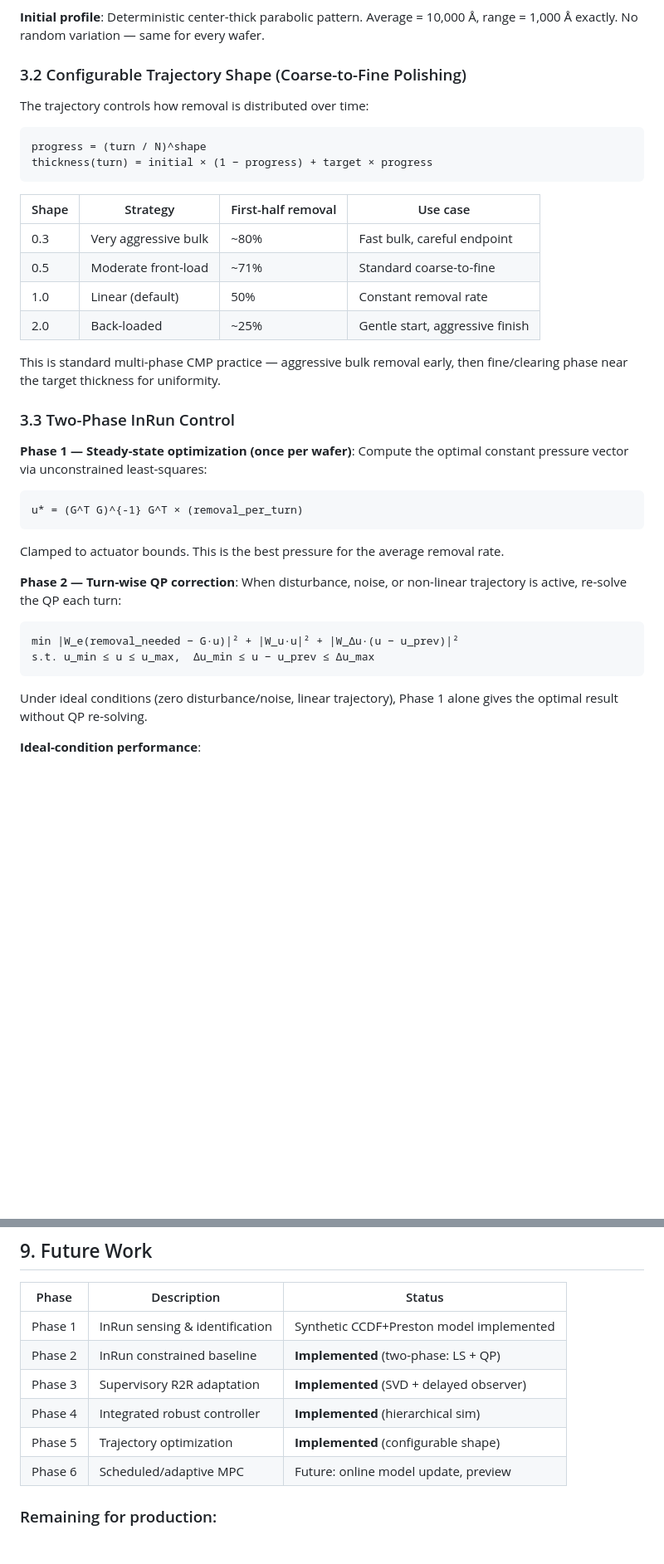
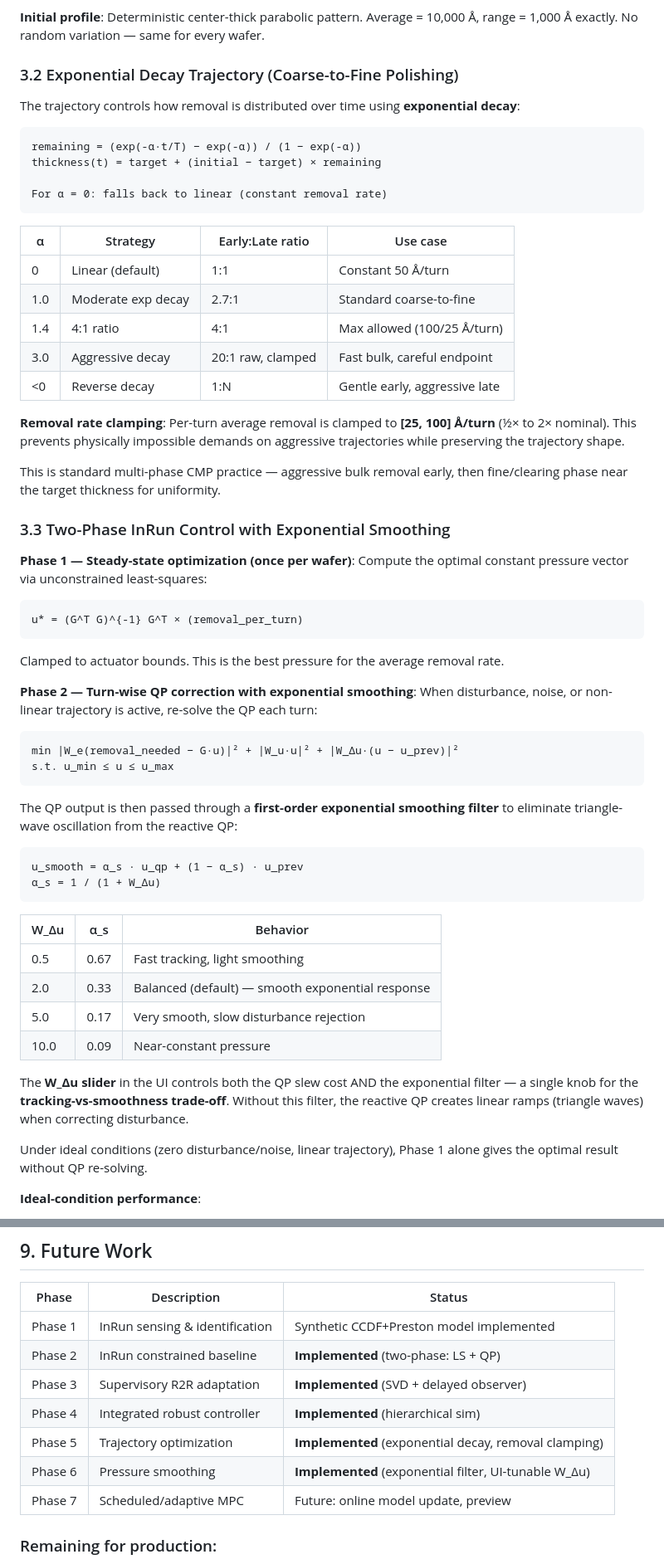
Before and after one commit to digitect38/RobustProfileControl, a Markdown page: PLANNING.md, 2 parts joined by grey strips. Shown at 83% size. Drawn GitHub-style; blank space fills up the shorter version.

````diff
--- a/PLANNING.md
+++ b/PLANNING.md
@@ -140,25 +140,30 @@ Retaining ring (σ = 3 mm, rebound pivot at 146 mm):
 
 **Initial profile**: Deterministic center-thick parabolic pattern. Average = 10,000 Å, range = 1,000 Å exactly. No random variation — same for every wafer.
 
-### 3.2 Configurable Trajectory Shape (Coarse-to-Fine Polishing)
+### 3.2 Exponential Decay Trajectory (Coarse-to-Fine Polishing)
 
-The trajectory controls how removal is distributed over time:
+The trajectory controls how removal is distributed over time using **exponential decay**:
 
 ```
-progress = (turn / N)^shape
-thickness(turn) = initial × (1 − progress) + target × progress
+remaining = (exp(-α·t/T) − exp(-α)) / (1 − exp(-α))
+thickness(t) = target + (initial − target) × remaining
+
+For α = 0: falls back to linear (constant removal rate)
 ```
 
-| Shape | Strategy | First-half removal | Use case |
-|-------|----------|-------------------|----------|
-| 0.3 | Very aggressive bulk | ~80% | Fast bulk, careful endpoint |
-| 0.5 | Moderate front-load | ~71% | Standard coarse-to-fine |
-| 1.0 | Linear (default) | 50% | Constant removal rate |
-| 2.0 | Back-loaded | ~25% | Gentle start, aggressive finish |
+| α | Strategy | Early:Late ratio | Use case |
+|---|----------|-----------------|----------|
+| 0 | Linear (default) | 1:1 | Constant 50 Å/turn |
+| 1.0 | Moderate exp decay | 2.7:1 | Standard coarse-to-fine |
+| 1.4 | 4:1 ratio | 4:1 | Max allowed (100/25 Å/turn) |
+| 3.0 | Aggressive decay | 20:1 raw, clamped | Fast bulk, careful endpoint |
+| <0 | Reverse decay | 1:N | Gentle early, aggressive late |
+
+**Removal rate clamping**: Per-turn average removal is clamped to **[25, 100] Å/turn** (½× to 2× nominal). This prevents physically impossible demands on aggressive trajectories while preserving the trajectory shape.
 
 This is standard multi-phase CMP practice — aggressive bulk removal early, then fine/clearing phase near the target thickness for uniformity.
 
-### 3.3 Two-Phase InRun Control
+### 3.3 Two-Phase InRun Control with Exponential Smoothing
 
 **Phase 1 — Steady-state optimization (once per wafer)**:
 Compute the optimal constant pressure vector via unconstrained least-squares:
@@ -167,12 +172,28 @@ u* = (G^T G)^{-1} G^T × (removal_per_turn)
 ```
 Clamped to actuator bounds. This is the best pressure for the average removal rate.
 
-**Phase 2 — Turn-wise QP correction**:
+**Phase 2 — Turn-wise QP correction with exponential smoothing**:
 When disturbance, noise, or non-linear trajectory is active, re-solve the QP each turn:
 ```
 min |W_e(removal_needed − G·u)|² + |W_u·u|² + |W_Δu·(u − u_prev)|²
-s.t. u_min ≤ u ≤ u_max,  Δu_min ≤ u − u_prev ≤ Δu_max
+s.t. u_min ≤ u ≤ u_max
 ```
+
+The QP output is then passed through a **first-order exponential smoothing filter** to eliminate triangle-wave oscillation from the reactive QP:
+```
+u_smooth = α_s · u_qp + (1 − α_s) · u_prev
+α_s = 1 / (1 + W_Δu)
+```
+
+| W_Δu | α_s | Behavior |
+|------|-----|----------|
+| 0.5 | 0.67 | Fast tracking, light smoothing |
+| 2.0 | 0.33 | Balanced (default) — smooth exponential response |
+| 5.0 | 0.17 | Very smooth, slow disturbance rejection |
+| 10.0 | 0.09 | Near-constant pressure |
+
+The **W_Δu slider** in the UI controls both the QP slew cost AND the exponential filter — a single knob for the **tracking-vs-smoothness trade-off**. Without this filter, the reactive QP creates linear ramps (triangle waves) when correcting disturbance.
+
 Under ideal conditions (zero disturbance/noise, linear trajectory), Phase 1 alone gives the optimal result without QP re-solving.
 
 **Ideal-condition performance**:
@@ -412,8 +450,9 @@ Random disturbance d_j at each turn accumulates as a random walk. With amplitude
 | Phase 2 | InRun constrained baseline | **Implemented** (two-phase: LS + QP) |
 | Phase 3 | Supervisory R2R adaptation | **Implemented** (SVD + delayed observer) |
 | Phase 4 | Integrated robust controller | **Implemented** (hierarchical sim) |
-| Phase 5 | Trajectory optimization | **Implemented** (configurable shape) |
-| Phase 6 | Scheduled/adaptive MPC | Future: online model update, preview |
+| Phase 5 | Trajectory optimization | **Implemented** (exponential decay, removal clamping) |
+| Phase 6 | Pressure smoothing | **Implemented** (exponential filter, UI-tunable W_Δu) |
+| Phase 7 | Scheduled/adaptive MPC | Future: online model update, preview |
 
 ### Remaining for production:
 - Real in-situ sensing interface and latency characterization
````
Also changed, not shown: other parts of PLANNING.md (+29 -12 lines).
